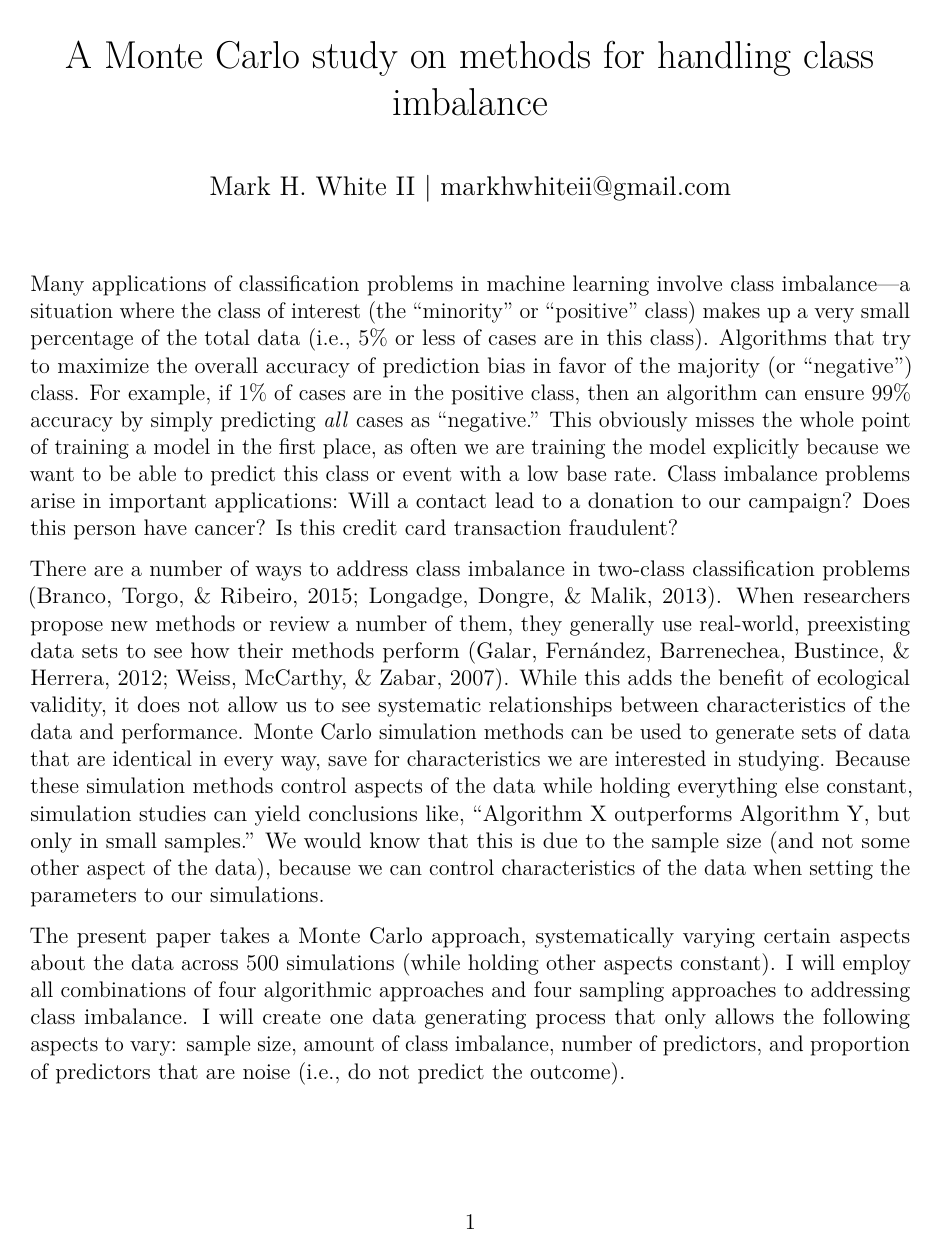
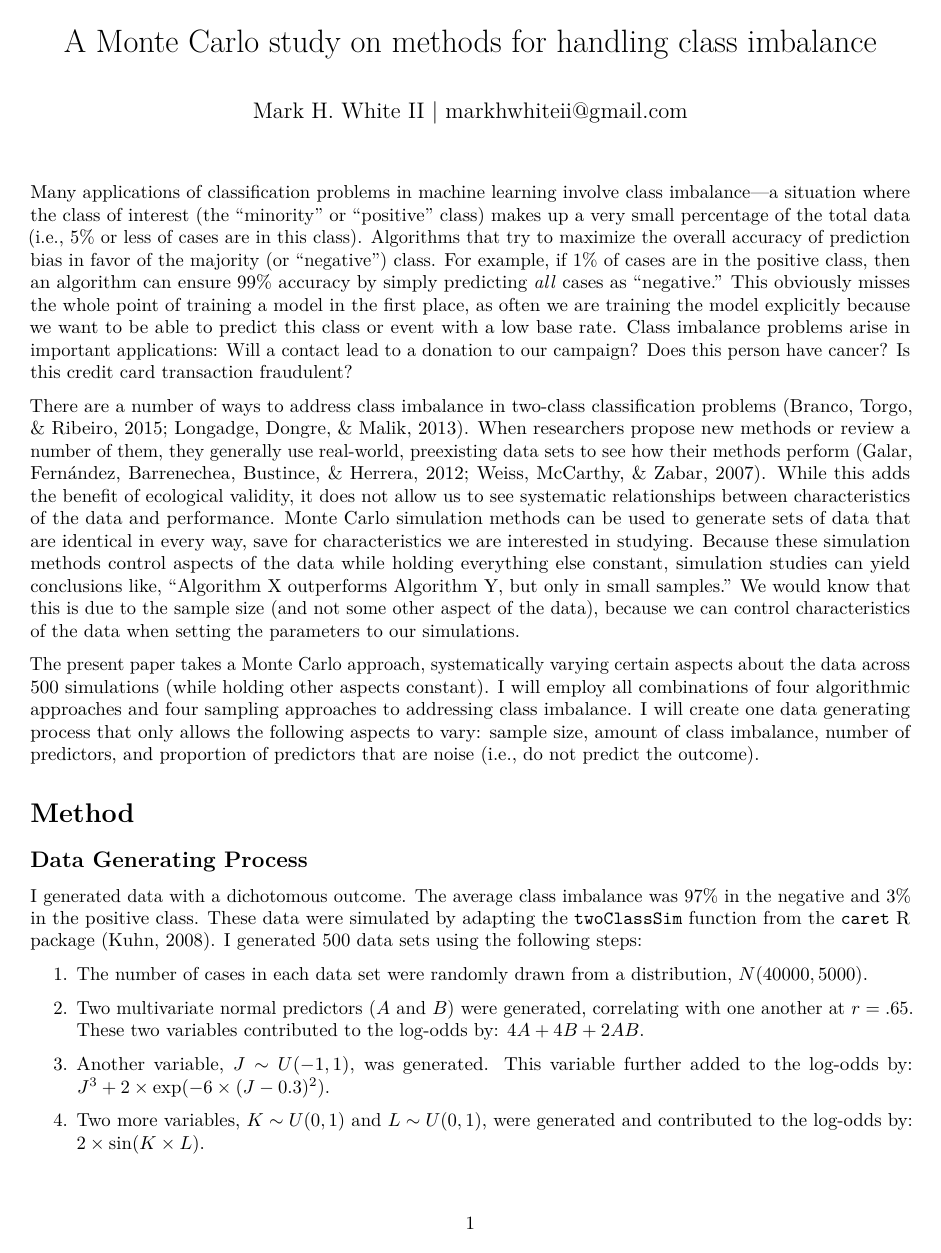
Before and after one commit to markhwhiteii/stat-comp, an R Markdown document (docs/manuscript.Rmd): page 1 of 12 before the commit and page 1 of 10 after it. Rendered offline with R 4.5, knitr and Pandoc, then LaTeX, with nearby package versions; some code elsewhere in the file could not run offline.

Commit message:
fixed formatting

```diff
--- a/docs/manuscript.Rmd
+++ b/docs/manuscript.Rmd
@@ -1,8 +1,6 @@
 ---
 title: "A Monte Carlo study on methods for handling class imbalance"
 author: "Mark H. White II | markhwhiteii@gmail.com"
-fontsize: 12pt
-geometry: margin=1in
 output: pdf_document
 ---
 
```
Also changed, not shown: 1 other file.
